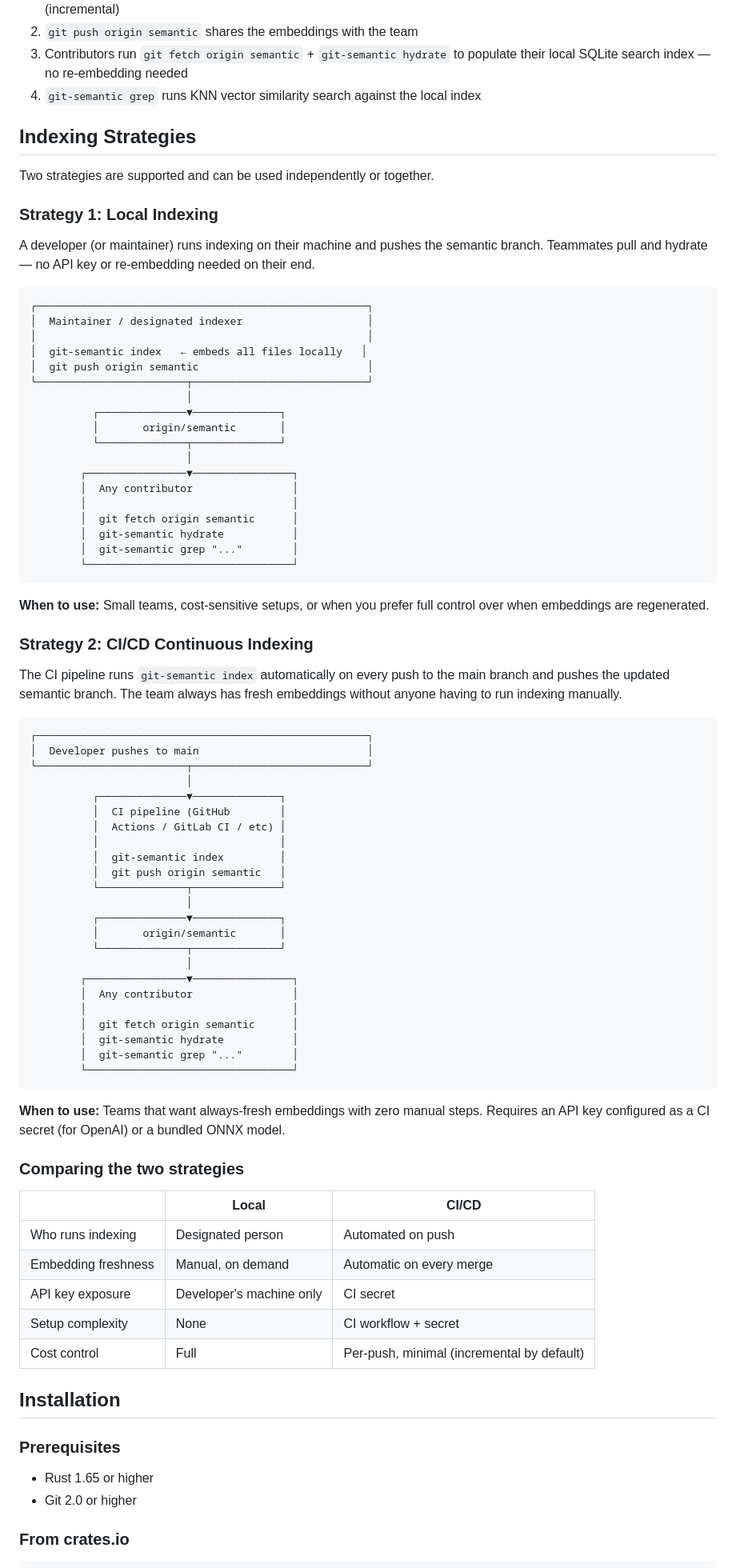
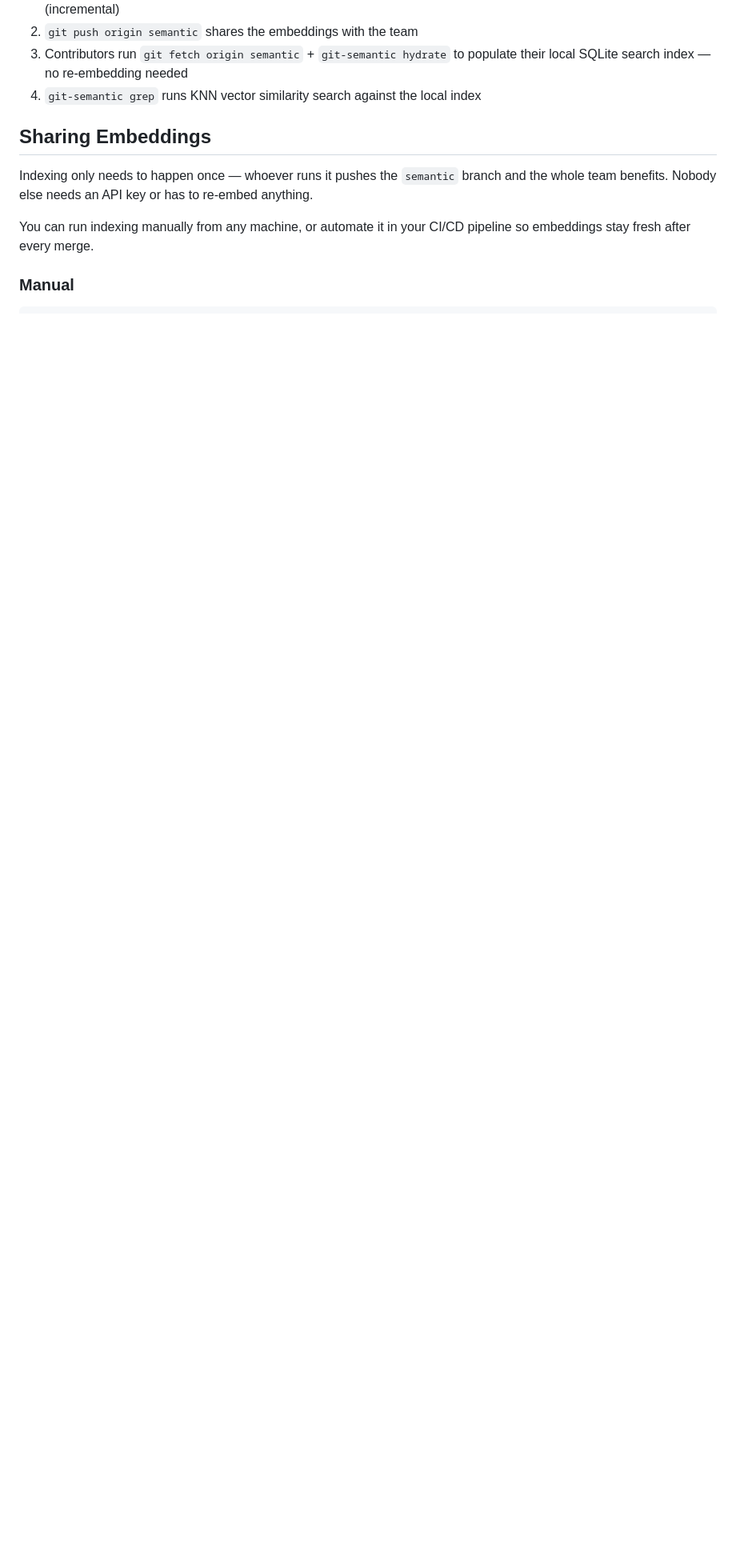
Before and after one commit to ccherrad/git-semantic, a Markdown page: README.md, the part around one of its changes. Shown at 80% size. GitHub-like rendering; blank space fills up the shorter version.

Commit message:
update readme again

````diff
--- a/README.md
+++ b/README.md
@@ -17,86 +17,12 @@ src/chunking/mod.rs  →        src/chunking/mod.rs
 3. Contributors run `git fetch origin semantic` + `git-semantic hydrate` to populate their local SQLite search index — no re-embedding needed
 4. `git-semantic grep` runs KNN vector similarity search against the local index
 
-## Indexing Strategies
+## Sharing Embeddings
 
-Two strategies are supported and can be used independently or together.
+Indexing only needs to happen once — whoever runs it pushes the `semantic` branch and the whole team benefits. Nobody else needs an API key or has to re-embed anything.
 
-### Strategy 1: Local Indexing
+You can run indexing manually from any machine, or automate it in your CI/CD pipeline so embeddings stay fresh after every merge.
 
-A developer (or maintainer) runs indexing on their machine and pushes the semantic branch. Teammates pull and hydrate — no API key or re-embedding needed on their end.
-
-```
-┌─────────────────────────────────────────────────────┐
-│  Maintainer / designated indexer                    │
-│                                                     │
-│  git-semantic index   ← embeds all files locally   │
-│  git push origin semantic                           │
-└────────────────────────┬────────────────────────────┘
-                         │
-          ┌──────────────▼──────────────┐
-          │       origin/semantic       │
-          └──────────────┬──────────────┘
-                         │
-        ┌────────────────▼────────────────┐
-        │  Any contributor                │
-        │                                 │
-        │  git fetch origin semantic      │
-        │  git-semantic hydrate           │
-        │  git-semantic grep "..."        │
-        └─────────────────────────────────┘
-```
-
-**When to use:** Small teams, cost-sensitive setups, or when you prefer full control over when embeddings are regenerated.
-
-### Strategy 2: CI/CD Continuous Indexing
-
-The CI pipeline runs `git-semantic index` automatically on every push to the main branch and pushes the updated semantic branch. The team always has fresh embeddings without anyone having to run indexing manually.
-
-```
-┌─────────────────────────────────────────────────────┐
-│  Developer pushes to main                           │
-└────────────────────────┬────────────────────────────┘
-                         │
-          ┌──────────────▼──────────────┐
-          │  CI pipeline (GitHub        │
-          │  Actions / GitLab CI / etc) │
-          │                             │
-          │  git-semantic index         │
-          │  git push origin semantic   │
-          └──────────────┬──────────────┘
-                         │
-          ┌──────────────▼──────────────┐
-          │       origin/semantic       │
-          └──────────────┬──────────────┘
-                         │
-        ┌────────────────▼────────────────┐
-        │  Any contributor                │
-        │                                 │
-        │  git fetch origin semantic      │
-        │  git-semantic hydrate           │
-        │  git-semantic grep "..."        │
-        └─────────────────────────────────┘
-```
-
-**When to use:** Teams that want always-fresh embeddings with zero manual steps. Requires an API key configured as a CI secret (for OpenAI) or a bundled ONNX model.
-
-### Comparing the two strategies
-
-| | Local | CI/CD |
-|---|---|---|
-| Who runs indexing | Designated person | Automated on push |
-| Embedding freshness | Manual, on demand | Automatic on every merge |
-| API key exposure | Developer's machine only | CI secret |
-| Setup complexity | None | CI workflow + secret |
-| Cost control | Full | Per-push, minimal (incremental by default) |
-
-## Installation
-
-### Prerequisites
-
-- Rust 1.65 or higher
-- Git 2.0 or higher
-
-### From crates.io
+### Manual
 
 ```bash
````
Also changed, not shown: other parts of README.md (+22 -25 lines).
